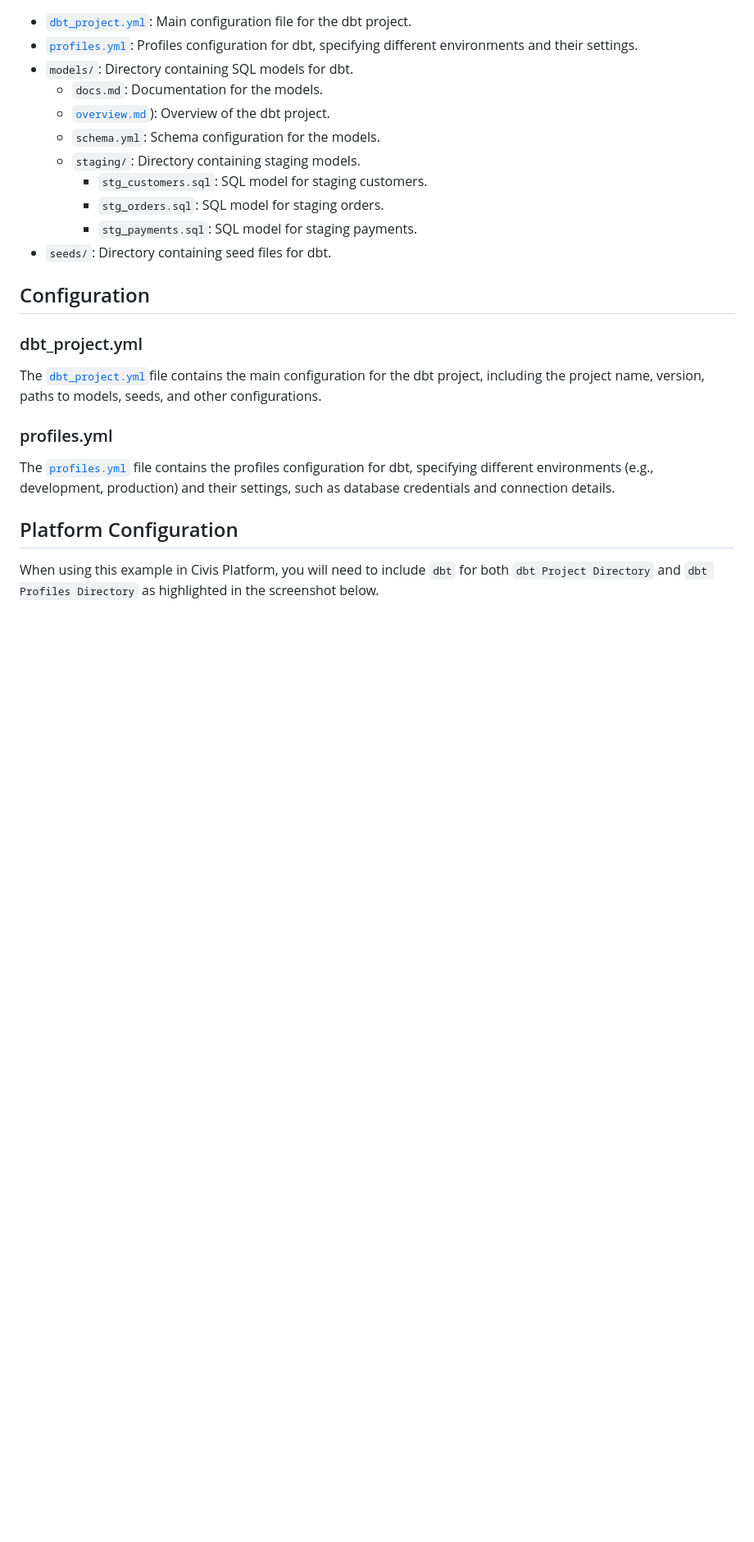
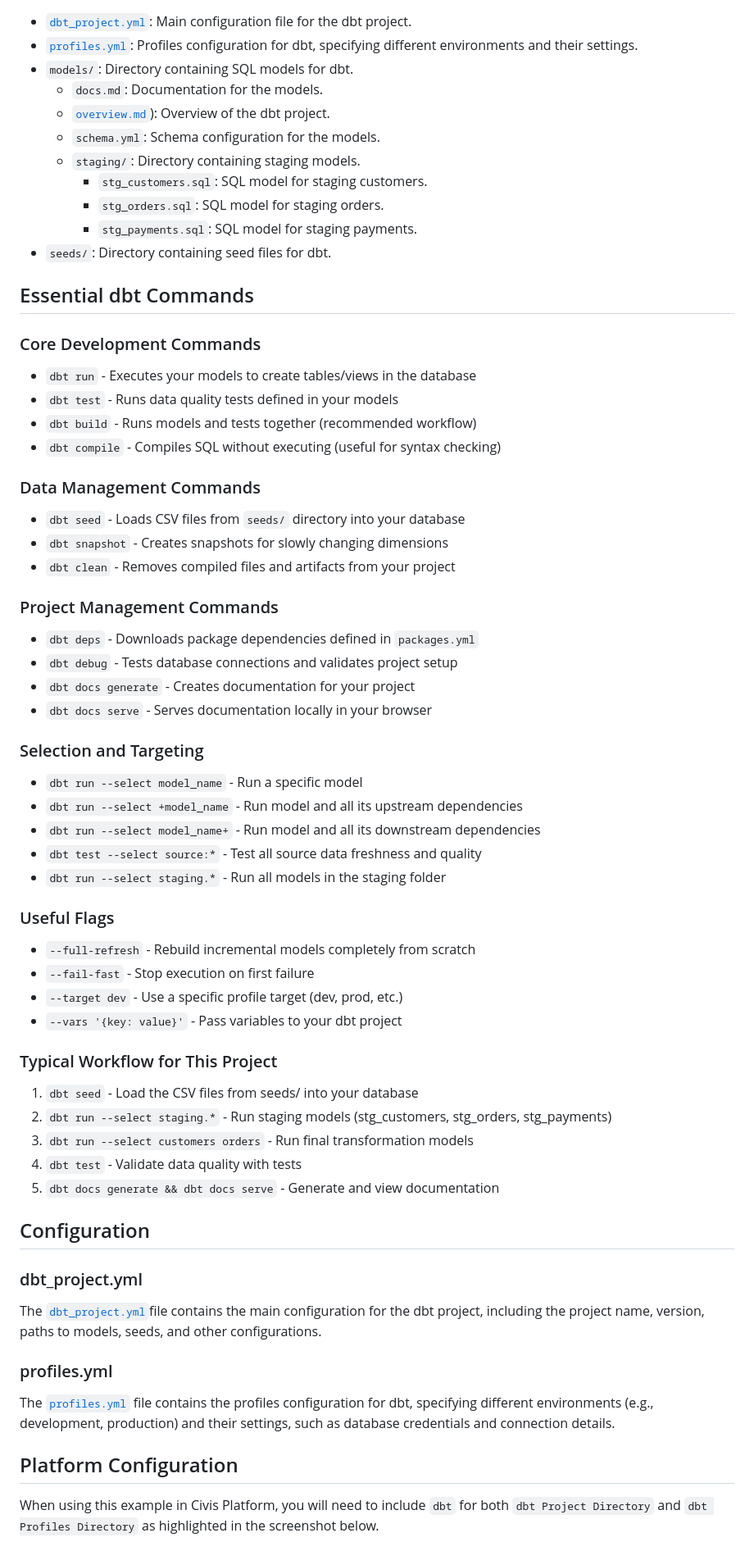
Before and after one commit to civisanalytics/platform-code-examples, a Markdown page: dbt/README.md, the part around the change. Shown: that part at 82% size. Rendered like a GitHub page; blank space fills up the shorter version.

Commit message:
update dbtreadme

```diff
--- a/dbt/README.md
+++ b/dbt/README.md
@@ -15,6 +15,45 @@ This directory contains the configuration files, models, and seeds for the dbt (
     - `stg_orders.sql`: SQL model for staging orders.
     - `stg_payments.sql`: SQL model for staging payments.
 - `seeds/`: Directory containing seed files for dbt.
+
+## Essential dbt Commands
+
+### Core Development Commands
+- `dbt run` - Executes your models to create tables/views in the database
+- `dbt test` - Runs data quality tests defined in your models
+- `dbt build` - Runs models and tests together (recommended workflow)
+- `dbt compile` - Compiles SQL without executing (useful for syntax checking)
+
+### Data Management Commands
+- `dbt seed` - Loads CSV files from `seeds/` directory into your database
+- `dbt snapshot` - Creates snapshots for slowly changing dimensions
+- `dbt clean` - Removes compiled files and artifacts from your project
+
+### Project Management Commands
+- `dbt deps` - Downloads package dependencies defined in `packages.yml`
+- `dbt debug` - Tests database connections and validates project setup
+- `dbt docs generate` - Creates documentation for your project
+- `dbt docs serve` - Serves documentation locally in your browser
+
+### Selection and Targeting
+- `dbt run --select model_name` - Run a specific model
+- `dbt run --select +model_name` - Run model and all its upstream dependencies
+- `dbt run --select model_name+` - Run model and all its downstream dependencies
+- `dbt test --select source:*` - Test all source data freshness and quality
+- `dbt run --select staging.*` - Run all models in the staging folder
+
+### Useful Flags
+- `--full-refresh` - Rebuild incremental models completely from scratch
+- `--fail-fast` - Stop execution on first failure
+- `--target dev` - Use a specific profile target (dev, prod, etc.)
+- `--vars '{key: value}'` - Pass variables to your dbt project
+
+### Typical Workflow for This Project
+1. `dbt seed` - Load the CSV files from seeds/ into your database
+2. `dbt run --select staging.*` - Run staging models (stg_customers, stg_orders, stg_payments)
+3. `dbt run --select customers orders` - Run final transformation models
+4. `dbt test` - Validate data quality with tests
+5. `dbt docs generate && dbt docs serve` - Generate and view documentation
 
 ## Configuration
 
```
